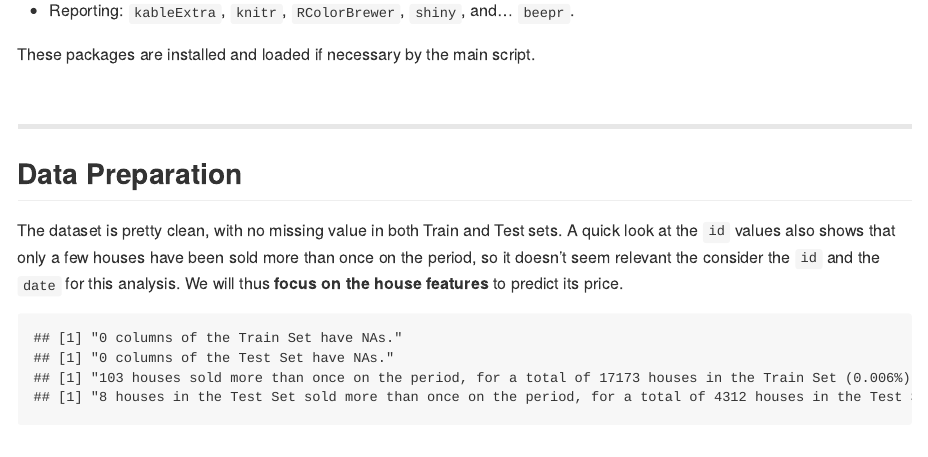
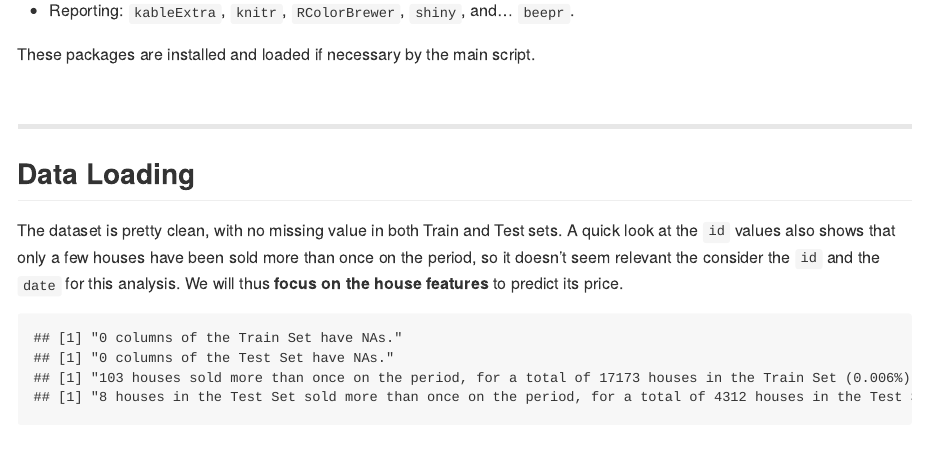
Before and after one commit to ashomah/King-County-House-Sales, an R Markdown document (King-County-House-Sales-Report.Rmd): the page in a window 1100 px wide, from 970 px down. The pictures show the output file King-County-House-Sales-Report.md that the author committed with the source, drawn offline in the style of GitHub.

Commit message:
Modified title in RMarkdown

```diff
--- a/King-County-House-Sales-Report.Rmd
+++ b/King-County-House-Sales-Report.Rmd
@@ -126,7 +126,7 @@ These packages are installed and loaded if necessary by the main script.
 
 ***
 
-## Data Preparation
+## Data Loading
 
 The dataset is pretty clean, with no missing value in both Train and Test sets. A quick look at the `id` values also shows that only a few houses have been sold more than once on the period, so it doesn't seem relevant the consider the `id` and the `date` for this analysis. We will thus **focus on the house features** to predict its price.
 
```
Also changed, not shown: King-County-House-Sales-Report.md.
